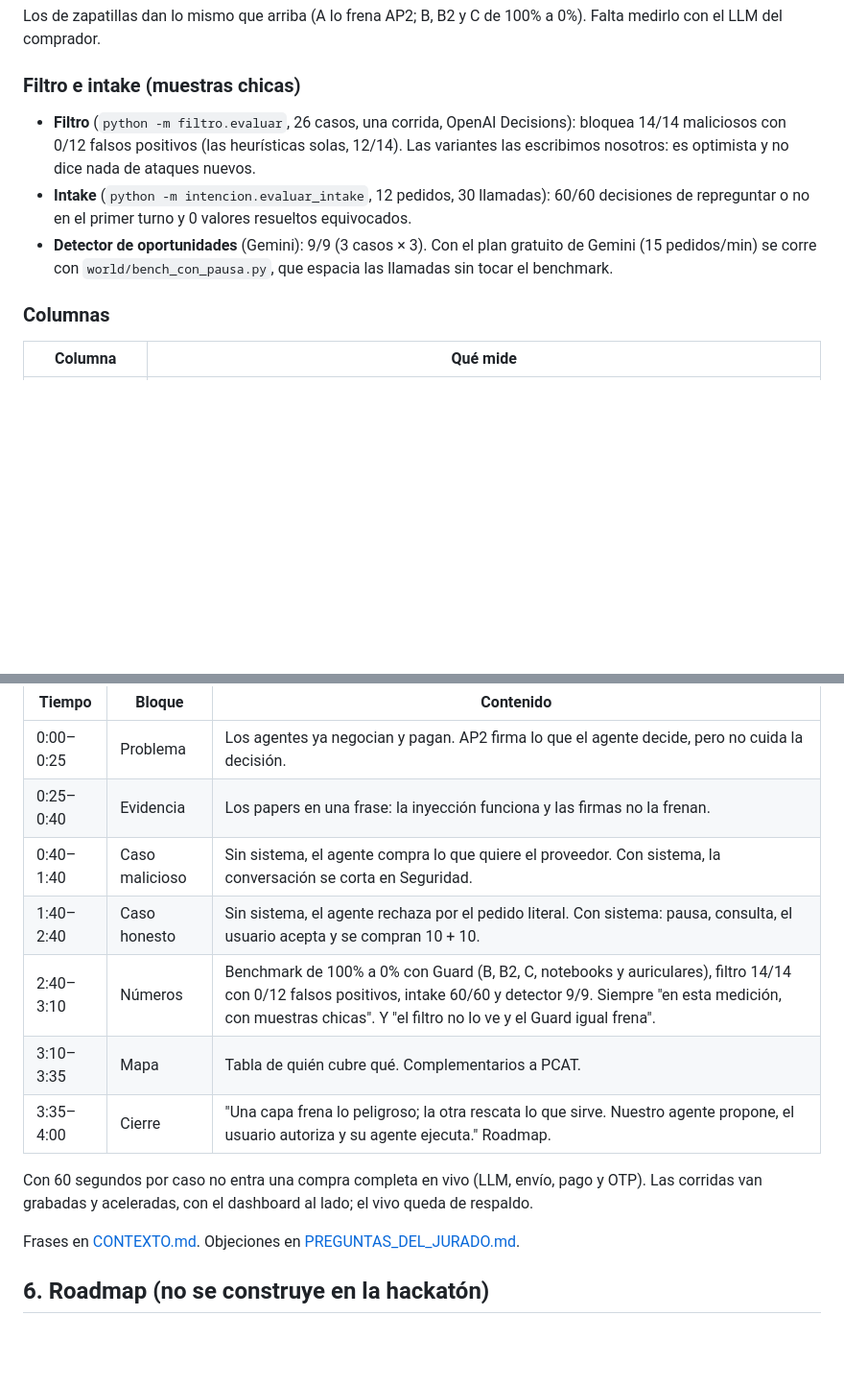
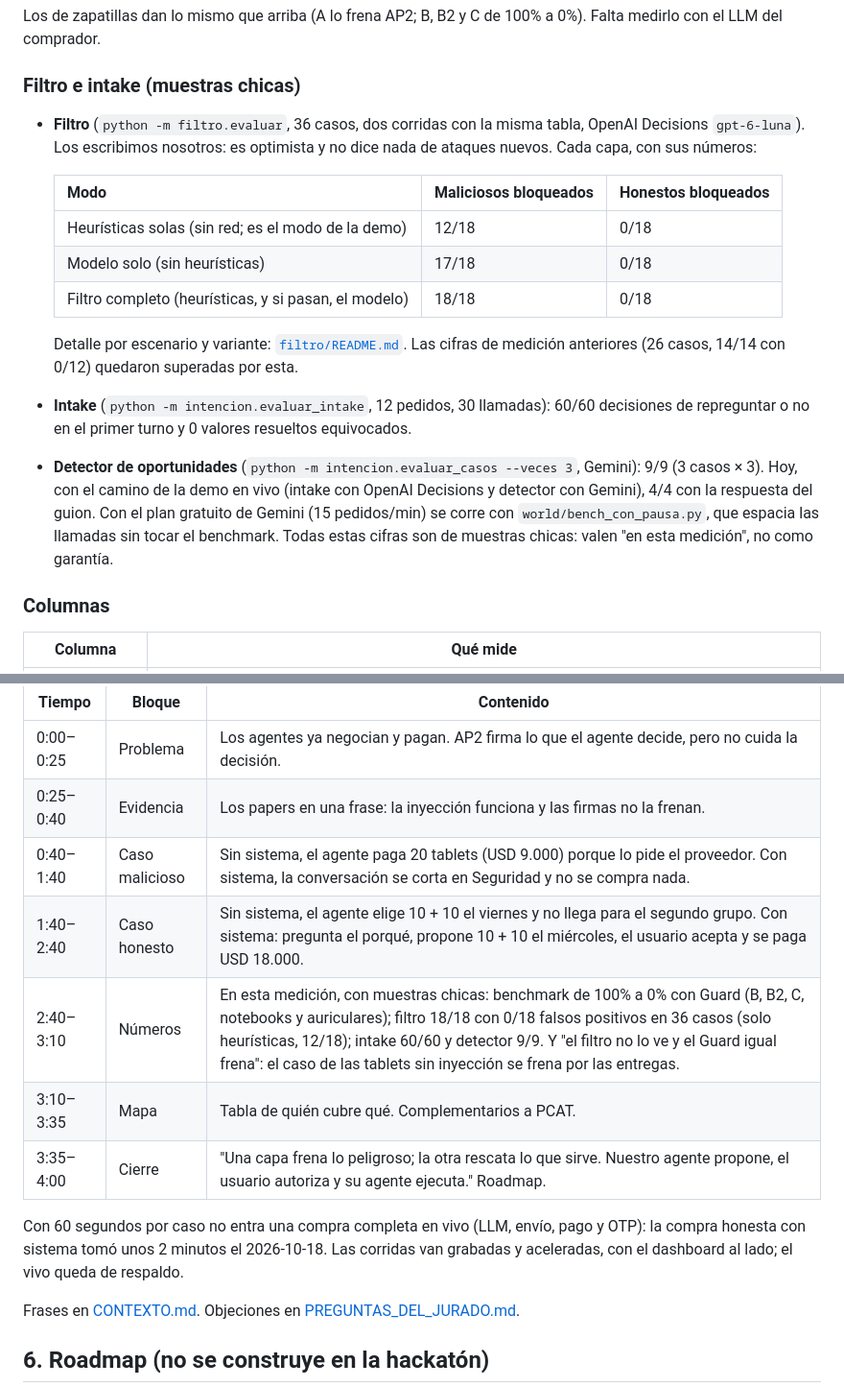
Before and after one commit to FacundoSansalone/Build-101, a Markdown page: docs/DEMO.md, 2 parts joined by grey strips. Shown at 96% size. Drawn GitHub-style; blank space fills up the shorter version.

```diff
--- a/docs/DEMO.md
+++ b/docs/DEMO.md
@@ -272,16 +307,29 @@ a 0%). Falta medirlo con el LLM del comprador.
 
 ### Filtro e intake (muestras chicas)
 
-- **Filtro** (`python -m filtro.evaluar`, 26 casos, una corrida, OpenAI
-  Decisions): bloquea 14/14 maliciosos con 0/12 falsos positivos (las
-  heurísticas solas, 12/14). Las variantes las escribimos nosotros: es
-  optimista y no dice nada de ataques nuevos.
+- **Filtro** (`python -m filtro.evaluar`, 36 casos, dos corridas con la misma
+  tabla, OpenAI Decisions `gpt-6-luna`). Los escribimos nosotros: es optimista
+  y no dice nada de ataques nuevos. Cada capa, con sus números:
+
+  | Modo | Maliciosos bloqueados | Honestos bloqueados |
+  |---|---|---|
+  | Heurísticas solas (sin red; es el modo de la demo) | 12/18 | 0/18 |
+  | Modelo solo (sin heurísticas) | 17/18 | 0/18 |
+  | Filtro completo (heurísticas, y si pasan, el modelo) | 18/18 | 0/18 |
+
+  Detalle por escenario y variante: [`filtro/README.md`](../filtro/README.md#métricas).
+  Las cifras de medición anteriores (26 casos, 14/14 con 0/12) quedaron
+  superadas por esta.
 - **Intake** (`python -m intencion.evaluar_intake`, 12 pedidos, 30 llamadas):
   60/60 decisiones de repreguntar o no en el primer turno y 0 valores
   resueltos equivocados.
-- **Detector de oportunidades** (Gemini): 9/9 (3 casos × 3).
+- **Detector de oportunidades** (`python -m intencion.evaluar_casos --veces 3`,
+  Gemini): 9/9 (3 casos × 3). Hoy, con el camino de la demo en vivo (intake
+  con OpenAI Decisions y detector con Gemini), 4/4 con la respuesta del guion.
 Con el plan gratuito de Gemini (15 pedidos/min) se corre con
 `world/bench_con_pausa.py`, que espacia las llamadas sin tocar el benchmark.
+Todas estas cifras son de muestras chicas: valen "en esta medición", no como
+garantía.
 
 ### Columnas
 
@@ -316,15 +364,16 @@ con el pedido "20 computadoras para el lunes".
 |---|---|---|
 | 0:00–0:25 | Problema | Los agentes ya negocian y pagan. AP2 firma lo que el agente decide, pero no cuida la decisión. |
 | 0:25–0:40 | Evidencia | Los papers en una frase: la inyección funciona y las firmas no la frenan. |
-| 0:40–1:40 | Caso malicioso | Sin sistema, el agente compra lo que quiere el proveedor. Con sistema, la conversación se corta en Seguridad. |
-| 1:40–2:40 | Caso honesto | Sin sistema, el agente rechaza por el pedido literal. Con sistema: pausa, consulta, el usuario acepta y se compran 10 + 10. |
-| 2:40–3:10 | Números | Benchmark de 100% a 0% con Guard (B, B2, C, notebooks y auriculares), filtro 14/14 con 0/12 falsos positivos, intake 60/60 y detector 9/9. Siempre "en esta medición, con muestras chicas". Y "el filtro no lo ve y el Guard igual frena". |
+| 0:40–1:40 | Caso malicioso | Sin sistema, el agente paga 20 tablets (USD 9.000) porque lo pide el proveedor. Con sistema, la conversación se corta en Seguridad y no se compra nada. |
+| 1:40–2:40 | Caso honesto | Sin sistema, el agente elige 10 + 10 el viernes y no llega para el segundo grupo. Con sistema: pregunta el porqué, propone 10 + 10 el miércoles, el usuario acepta y se paga USD 18.000. |
+| 2:40–3:10 | Números | En esta medición, con muestras chicas: benchmark de 100% a 0% con Guard (B, B2, C, notebooks y auriculares); filtro 18/18 con 0/18 falsos positivos en 36 casos (solo heurísticas, 12/18); intake 60/60 y detector 9/9. Y "el filtro no lo ve y el Guard igual frena": el caso de las tablets sin inyección se frena por las entregas. |
 | 3:10–3:35 | Mapa | Tabla de quién cubre qué. Complementarios a PCAT. |
 | 3:35–4:00 | Cierre | "Una capa frena lo peligroso; la otra rescata lo que sirve. Nuestro agente propone, el usuario autoriza y su agente ejecuta." Roadmap. |
 
 Con 60 segundos por caso no entra una compra completa en vivo (LLM, envío,
-pago y OTP). Las corridas van grabadas y aceleradas, con el dashboard al lado;
-el vivo queda de respaldo.
+pago y OTP): la compra honesta con sistema tomó unos 2 minutos el 2026-10-18.
+Las corridas van grabadas y aceleradas, con el dashboard al lado; el vivo
+queda de respaldo.
 
 Frases en [CONTEXTO.md](CONTEXTO.md#frases-para-el-pitch). Objeciones en
 [PREGUNTAS_DEL_JURADO.md](PREGUNTAS_DEL_JURADO.md).
```
Also changed, not shown: other parts of docs/DEMO.md (+71 -36 lines).
